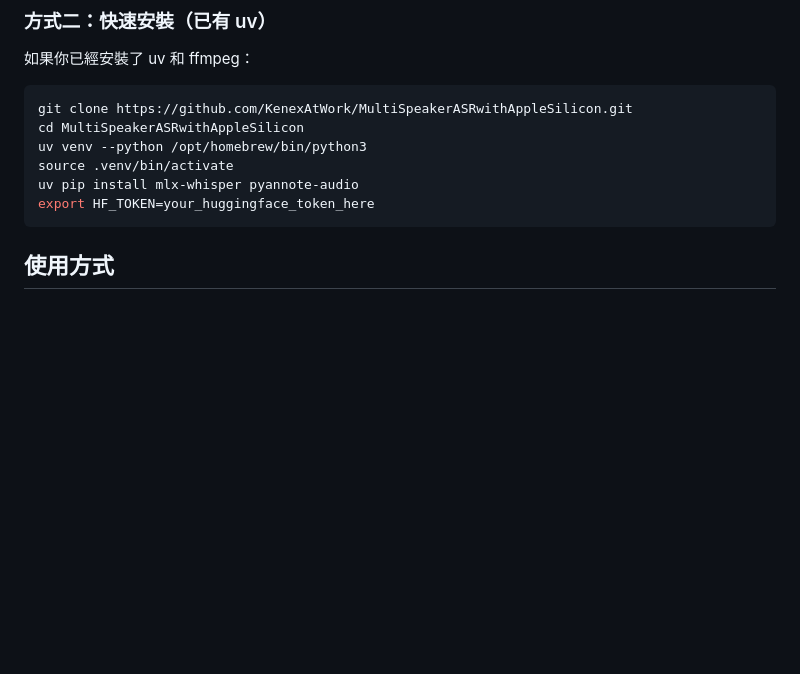
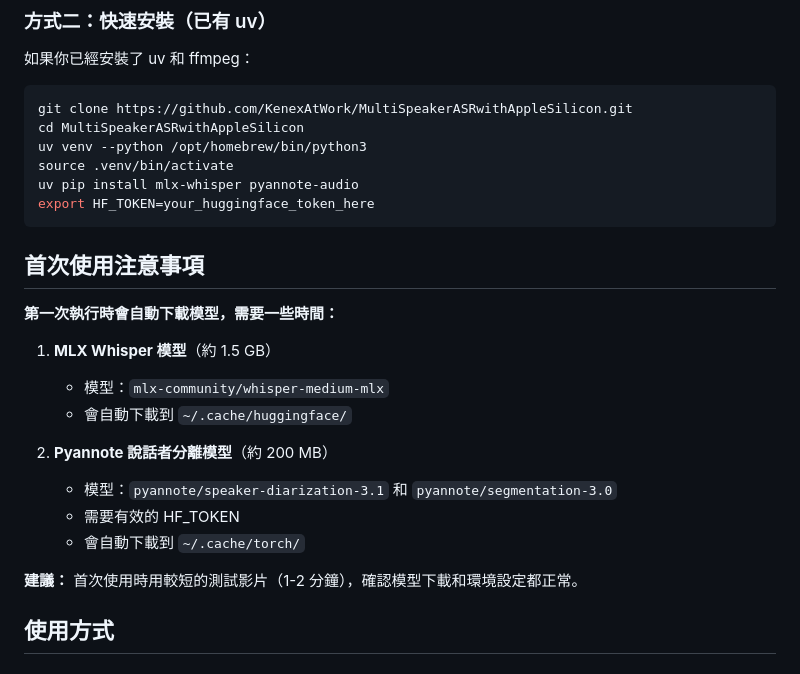
Before and after one commit to KenexAtWork/MultiSpeakerASRwithAppleSilicon, a Markdown page: README.md, the part around the change. Drawn GitHub-style; blank space fills up the shorter version.

Commit message:
Add first-time model download notice to README

````diff
--- a/README.md
+++ b/README.md
@@ -83,6 +83,21 @@ source .venv/bin/activate
 uv pip install mlx-whisper pyannote-audio
 export HF_TOKEN=your_huggingface_token_here
 ```
+
+## 首次使用注意事項
+
+**第一次執行時會自動下載模型，需要一些時間：**
+
+1. **MLX Whisper 模型**（約 1.5 GB）
+   - 模型：`mlx-community/whisper-medium-mlx`
+   - 會自動下載到 `~/.cache/huggingface/`
+
+2. **Pyannote 說話者分離模型**（約 200 MB）
+   - 模型：`pyannote/speaker-diarization-3.1` 和 `pyannote/segmentation-3.0`
+   - 需要有效的 HF_TOKEN
+   - 會自動下載到 `~/.cache/torch/`
+
+**建議：** 首次使用時用較短的測試影片（1-2 分鐘），確認模型下載和環境設定都正常。
 
 ## 使用方式
 
````
